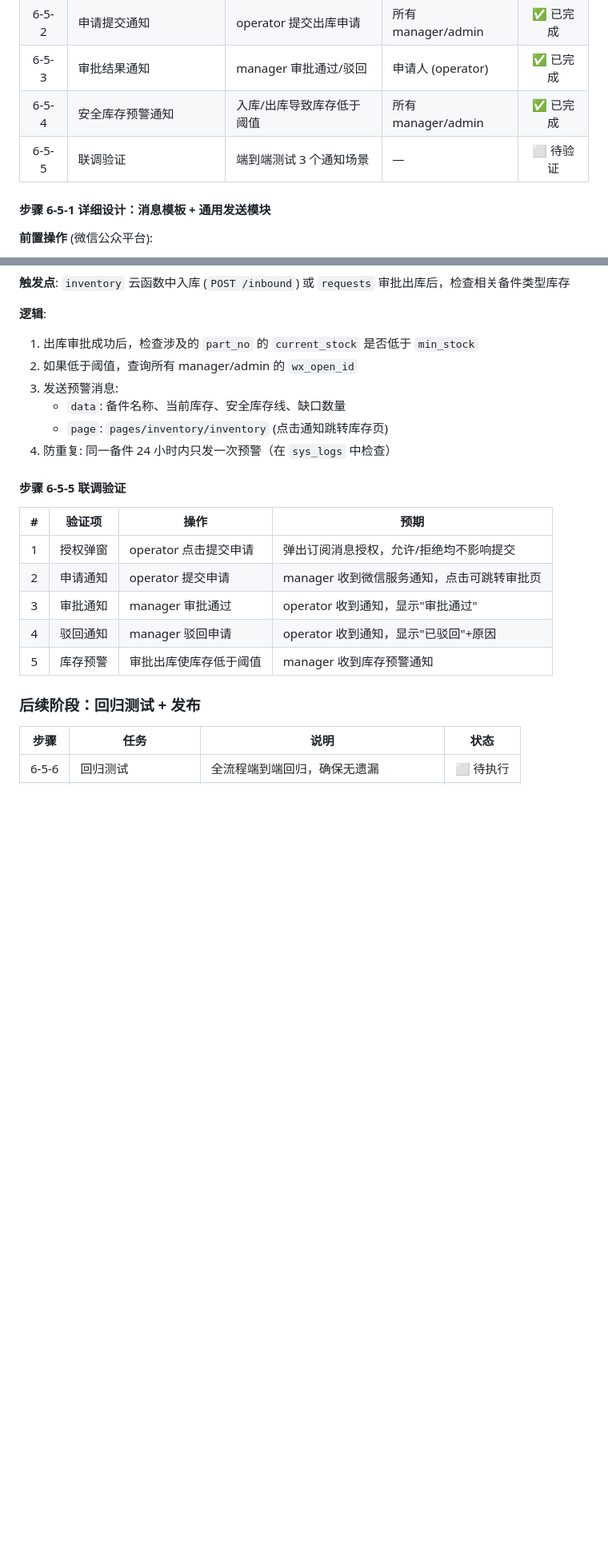
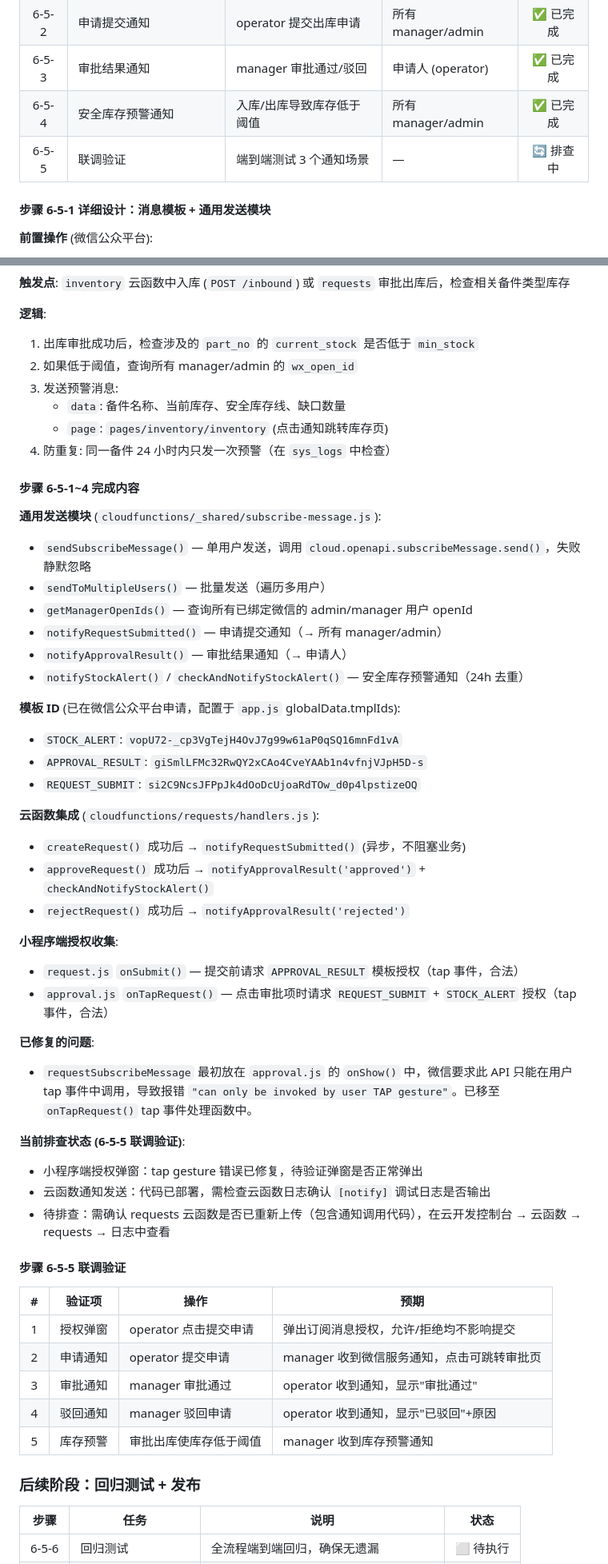
Before and after one commit to ltc77791/791testing, a Markdown page: DEVELOPMENT_PLAN.md, 2 parts joined by grey strips. Shown at 80% size. Rendered like a GitHub page; blank space fills up the shorter version.

Commit message:
docs: 更新 DEVELOPMENT_PLAN 订阅消息通知进度
- 添加 6-5-1~4 完成内容小结（模块/模板ID/集成点/授权收集）
- 记录 tap gesture 修复历史
- 更新 6-5-5 联调验证状态为"排查中"

https://claude.ai/code/session_01CrPB5nBTVoBq2TftARcQce

```diff
--- a/DEVELOPMENT_PLAN.md
+++ b/DEVELOPMENT_PLAN.md
@@ -754,7 +754,7 @@ GET /api/analytics/turnover?months=6
 | 6-5-2 | 申请提交通知 | operator 提交出库申请 | 所有 manager/admin | ✅ 已完成 |
 | 6-5-3 | 审批结果通知 | manager 审批通过/驳回 | 申请人 (operator) | ✅ 已完成 |
 | 6-5-4 | 安全库存预警通知 | 入库/出库导致库存低于阈值 | 所有 manager/admin | ✅ 已完成 |
-| 6-5-5 | 联调验证 | 端到端测试 3 个通知场景 | — | ⬜ 待验证 |
+| 6-5-5 | 联调验证 | 端到端测试 3 个通知场景 | — | 🔄 排查中 |
 
 #### 步骤 6-5-1 详细设计：消息模板 + 通用发送模块
 
@@ -821,6 +821,38 @@ GET /api/analytics/turnover?months=6
    - `data`: 备件名称、当前库存、安全库存线、缺口数量
    - `page`: `pages/inventory/inventory` (点击通知跳转库存页)
 4. 防重复: 同一备件 24 小时内只发一次预警（在 `sys_logs` 中检查）
+
+#### 步骤 6-5-1~4 完成内容
+
+**通用发送模块** (`cloudfunctions/_shared/subscribe-message.js`):
+- `sendSubscribeMessage()` — 单用户发送，调用 `cloud.openapi.subscribeMessage.send()`，失败静默忽略
+- `sendToMultipleUsers()` — 批量发送（遍历多用户）
+- `getManagerOpenIds()` — 查询所有已绑定微信的 admin/manager 用户 openId
+- `notifyRequestSubmitted()` — 申请提交通知（→ 所有 manager/admin）
+- `notifyApprovalResult()` — 审批结果通知（→ 申请人）
+- `notifyStockAlert()` / `checkAndNotifyStockAlert()` — 安全库存预警通知（24h 去重）
+
+**模板 ID** (已在微信公众平台申请，配置于 `app.js` globalData.tmplIds):
+- `STOCK_ALERT`: `vopU72-_cp3VgTejH4OvJ7g99w61aP0qSQ16mnFd1vA`
+- `APPROVAL_RESULT`: `giSmlLFMc32RwQY2xCAo4CveYAAb1n4vfnjVJpH5D-s`
+- `REQUEST_SUBMIT`: `si2C9NcsJFPpJk4dOoDcUjoaRdTOw_d0p4lpstizeOQ`
+
+**云函数集成** (`cloudfunctions/requests/handlers.js`):
+- `createRequest()` 成功后 → `notifyRequestSubmitted()` (异步，不阻塞业务)
+- `approveRequest()` 成功后 → `notifyApprovalResult('approved')` + `checkAndNotifyStockAlert()`
+- `rejectRequest()` 成功后 → `notifyApprovalResult('rejected')`
+
+**小程序端授权收集**:
+- `request.js` `onSubmit()` — 提交前请求 `APPROVAL_RESULT` 模板授权（tap 事件，合法）
+- `approval.js` `onTapRequest()` — 点击审批项时请求 `REQUEST_SUBMIT` + `STOCK_ALERT` 授权（tap 事件，合法）
+
+**已修复的问题**:
+- `requestSubscribeMessage` 最初放在 `approval.js` 的 `onShow()` 中，微信要求此 API 只能在用户 tap 事件中调用，导致报错 `"can only be invoked by user TAP gesture"`。已移至 `onTapRequest()` tap 事件处理函数中。
+
+**当前排查状态 (6-5-5 联调验证)**:
+- 小程序端授权弹窗：tap gesture 错误已修复，待验证弹窗是否正常弹出
+- 云函数通知发送：代码已部署，需检查云函数日志确认 `[notify]` 调试日志是否输出
+- 待排查：需确认 requests 云函数是否已重新上传（包含通知调用代码），在云开发控制台 → 云函数 → requests → 日志中查看
 
 #### 步骤 6-5-5 联调验证
 
```
